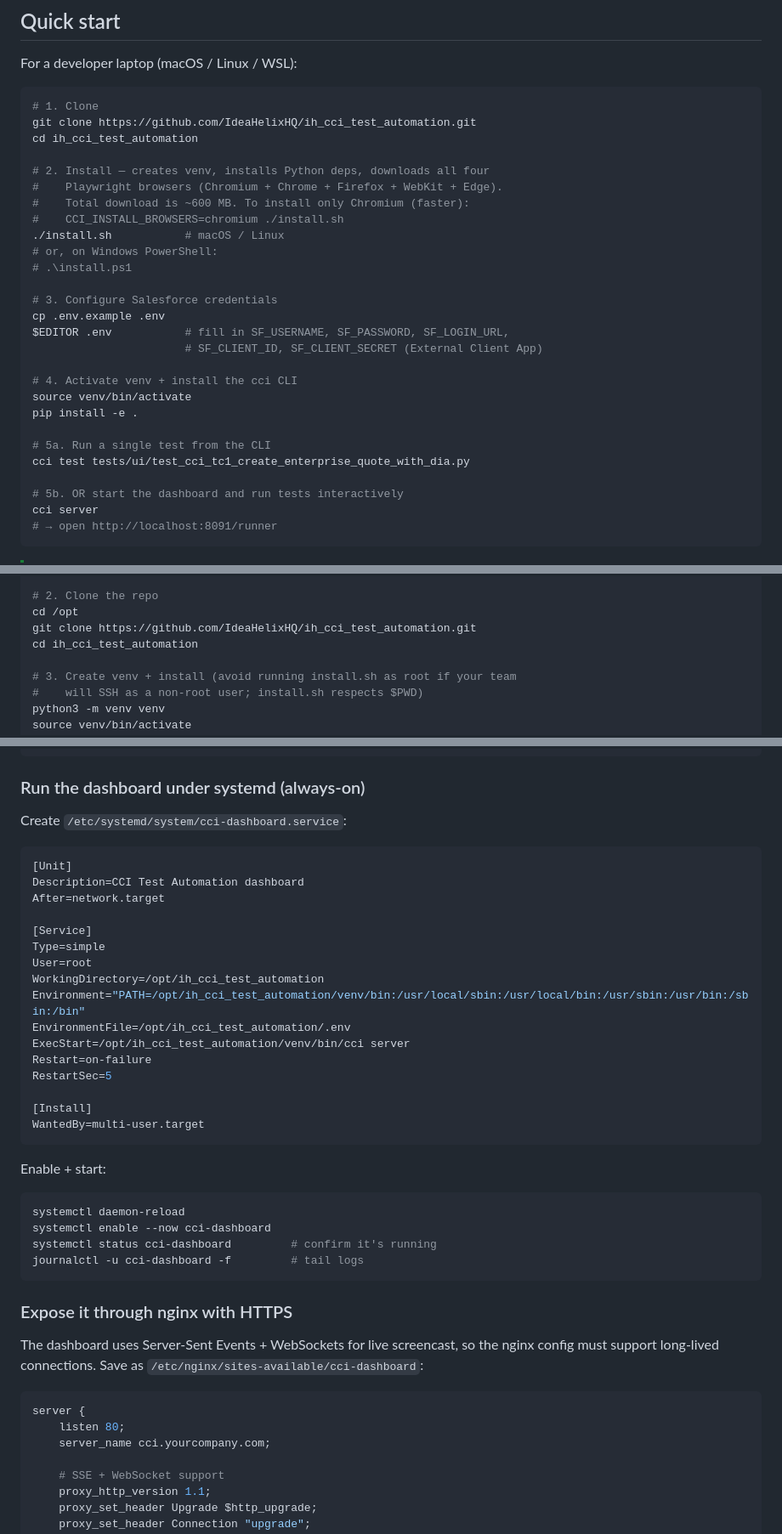
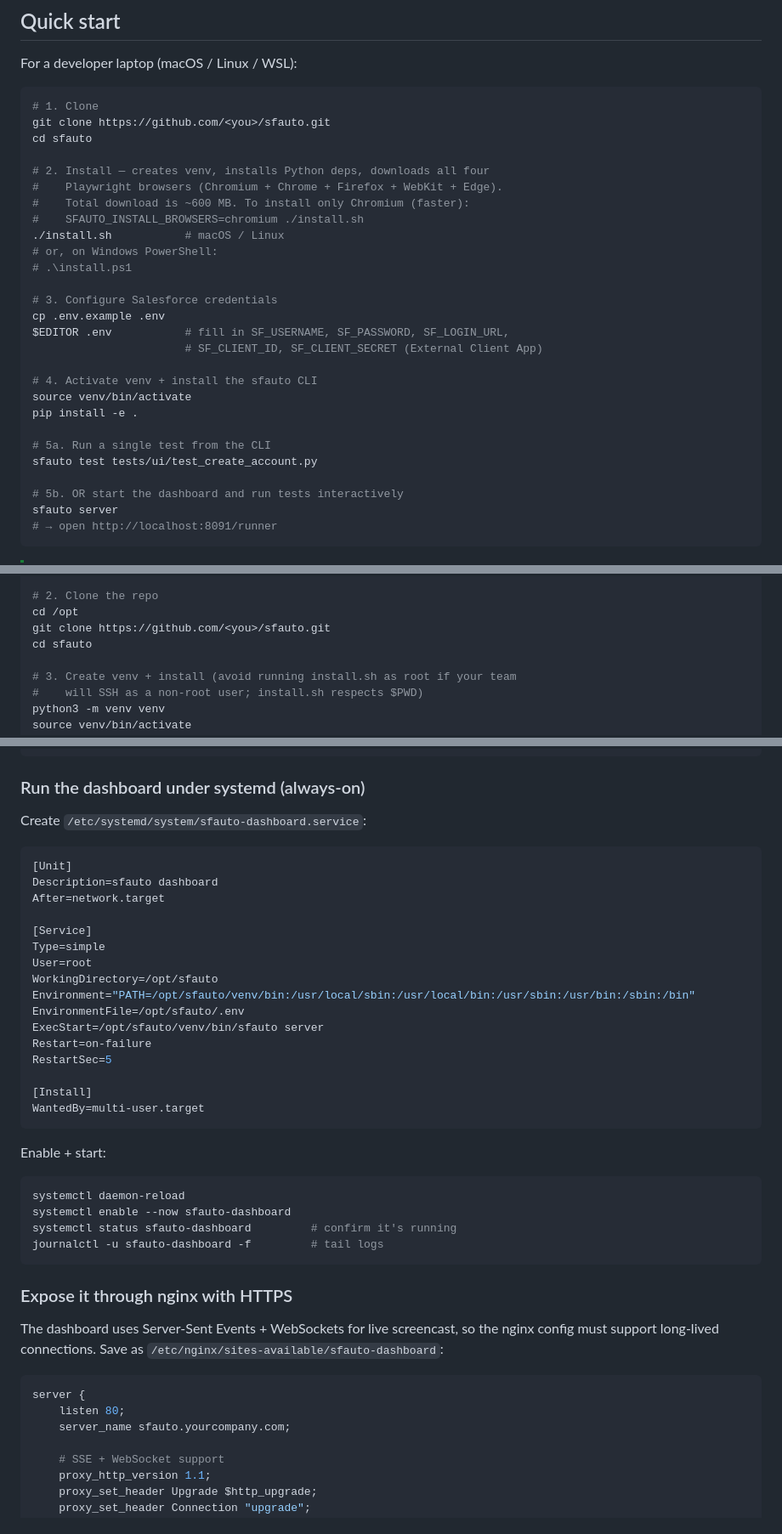
Before and after one commit to ashish5social/sfTestAuto, a Markdown page: README.md, 3 parts joined by grey strips. Shown at 85% size. Rendered like a GitHub page.

Commit message:
De-brand README.md and CLAUDE.md
Co-Authored-By: Claude Opus 5 <noreply@anthropic.com>

````diff
--- a/README.md
+++ b/README.md
@@ -53,13 +53,13 @@ For a developer laptop (macOS / Linux / WSL):
 
 ```bash
 # 1. Clone
-git clone https://github.com/IdeaHelixHQ/ih_cci_test_automation.git
-cd ih_cci_test_automation
+git clone https://github.com/<you>/sfauto.git
+cd sfauto
 
 # 2. Install — creates venv, installs Python deps, downloads all four
 #    Playwright browsers (Chromium + Chrome + Firefox + WebKit + Edge).
 #    Total download is ~600 MB. To install only Chromium (faster):
-#    CCI_INSTALL_BROWSERS=chromium ./install.sh
+#    SFAUTO_INSTALL_BROWSERS=chromium ./install.sh
 ./install.sh           # macOS / Linux
 # or, on Windows PowerShell:
 # .\install.ps1
@@ -69,15 +69,15 @@ cp .env.example .env
 $EDITOR .env           # fill in SF_USERNAME, SF_PASSWORD, SF_LOGIN_URL,
                        # SF_CLIENT_ID, SF_CLIENT_SECRET (External Client App)
 
-# 4. Activate venv + install the cci CLI
+# 4. Activate venv + install the sfauto CLI
 source venv/bin/activate
 pip install -e .
 
 # 5a. Run a single test from the CLI
-cci test tests/ui/test_cci_tc1_create_enterprise_quote_with_dia.py
+sfauto test tests/ui/test_create_account.py
 
 # 5b. OR start the dashboard and run tests interactively
-cci server
+sfauto server
 # → open http://localhost:8091/runner
 ```
 
@@ -175,8 +175,8 @@ apt install -y libnss3 libnspr4 libatk1.0-0 libatk-bridge2.0-0 libcups2 \
 
 # 2. Clone the repo
 cd /opt
-git clone https://github.com/IdeaHelixHQ/ih_cci_test_automation.git
-cd ih_cci_test_automation
+git clone https://github.com/<you>/sfauto.git
+cd sfauto
 
 # 3. Create venv + install (avoid running install.sh as root if your team
 #    will SSH as a non-root user; install.sh respects $PWD)
@@ -196,20 +196,20 @@ nano .env                                            # paste SF_* values
 
 ### Run the dashboard under systemd (always-on)
 
-Create `/etc/systemd/system/cci-dashboard.service`:
+Create `/etc/systemd/system/sfauto-dashboard.service`:
 
 ```ini
 [Unit]
-Description=CCI Test Automation dashboard
+Description=sfauto dashboard
 After=network.target
 
 [Service]
 Type=simple
 User=root
-WorkingDirectory=/opt/ih_cci_test_automation
-Environment="PATH=/opt/ih_cci_test_automation/venv/bin:/usr/local/sbin:/usr/local/bin:/usr/sbin:/usr/bin:/sbin:/bin"
-EnvironmentFile=/opt/ih_cci_test_automation/.env
-ExecStart=/opt/ih_cci_test_automation/venv/bin/cci server
+WorkingDirectory=/opt/sfauto
+Environment="PATH=/opt/sfauto/venv/bin:/usr/local/sbin:/usr/local/bin:/usr/sbin:/usr/bin:/sbin:/bin"
+EnvironmentFile=/opt/sfauto/.env
+ExecStart=/opt/sfauto/venv/bin/sfauto server
 Restart=on-failure
 RestartSec=5
 
@@ -221,19 +221,19 @@ Enable + start:
 
 ```bash
 systemctl daemon-reload
-systemctl enable --now cci-dashboard
-systemctl status cci-dashboard         # confirm it's running
-journalctl -u cci-dashboard -f         # tail logs
+systemctl enable --now sfauto-dashboard
+systemctl status sfauto-dashboard         # confirm it's running
+journalctl -u sfauto-dashboard -f         # tail logs
 ```
 
 ### Expose it through nginx with HTTPS
 
-The dashboard uses Server-Sent Events + WebSockets for live screencast, so the nginx config must support long-lived connections. Save as `/etc/nginx/sites-available/cci-dashboard`:
+The dashboard uses Server-Sent Events + WebSockets for live screencast, so the nginx config must support long-lived connections. Save as `/etc/nginx/sites-available/sfauto-dashboard`:
 
 ```nginx
 server {
     listen 80;
-    server_name cci.yourcompany.com;
+    server_name sfauto.yourcompany.com;
 
     # SSE + WebSocket support
     proxy_http_version 1.1;
````
Also changed, not shown: other parts of README.md (+36 -36 lines), CLAUDE.md (+21 -21 lines).
